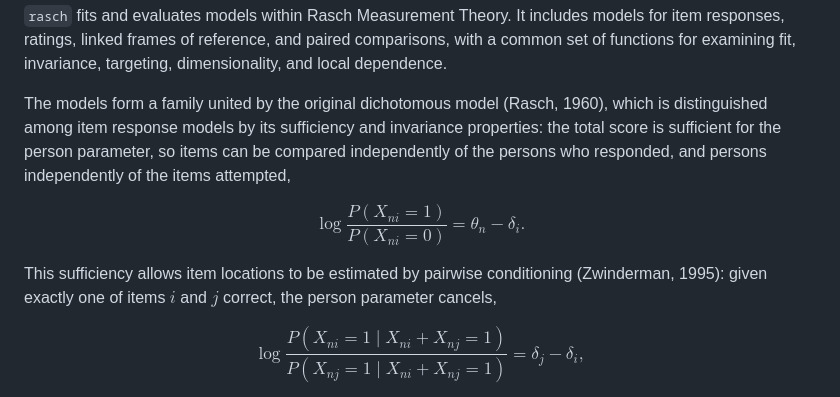
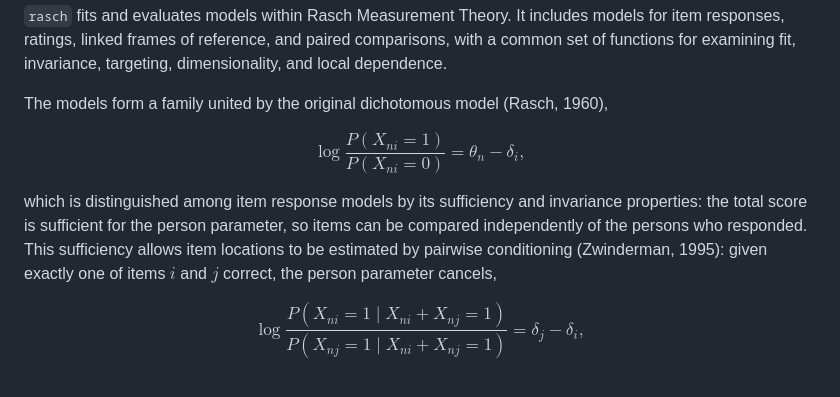
Before and after one commit to drjoshmcgrane/RaschR, a Markdown page: README.md, the part around the change. Drawn GitHub-style.

Commit message:
README: equation directly after the Rasch reference; trim invariance clause

```diff
--- a/README.md
+++ b/README.md
@@ -12,17 +12,17 @@ comparisons, with a common set of functions for examining fit, invariance,
 targeting, dimensionality, and local dependence.
 
 The models form a family united by the original dichotomous model
-(Rasch, 1960), which is distinguished among item response models by its
-sufficiency and invariance properties: the total score is sufficient for
-the person parameter, so items can be compared independently of the
-persons who responded, and persons independently of the items attempted,
+(Rasch, 1960),
 
 $$
-\log\frac{P(X_{ni}=1)}{P(X_{ni}=0)}=\theta_n-\delta_i.
+\log\frac{P(X_{ni}=1)}{P(X_{ni}=0)}=\theta_n-\delta_i,
 $$
 
-This sufficiency allows item locations to be estimated by pairwise
-conditioning (Zwinderman, 1995): given exactly one
+which is distinguished among item response models by its sufficiency and
+invariance properties: the total score is sufficient for the person
+parameter, so items can be compared independently of the persons who
+responded. This sufficiency allows item locations to be estimated by
+pairwise conditioning (Zwinderman, 1995): given exactly one
 of items $i$ and $j$ correct, the person parameter cancels,
 
 $$
```
